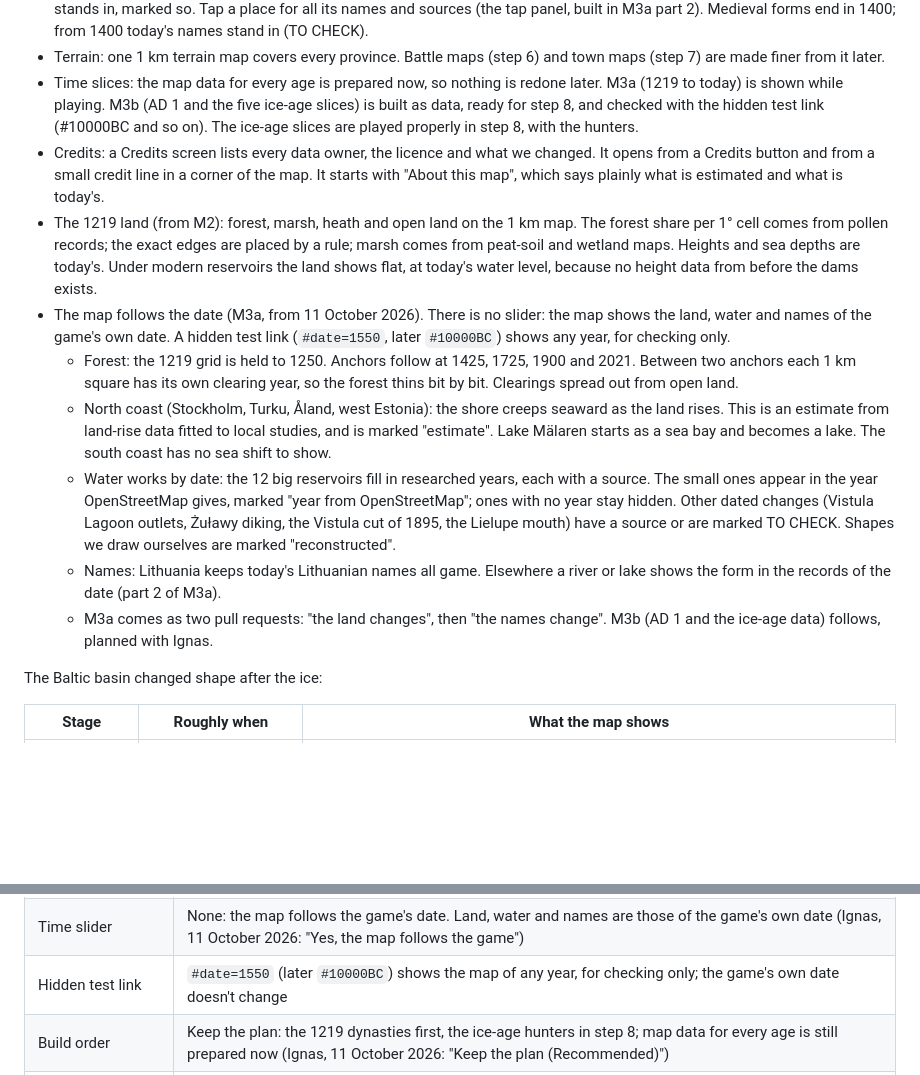
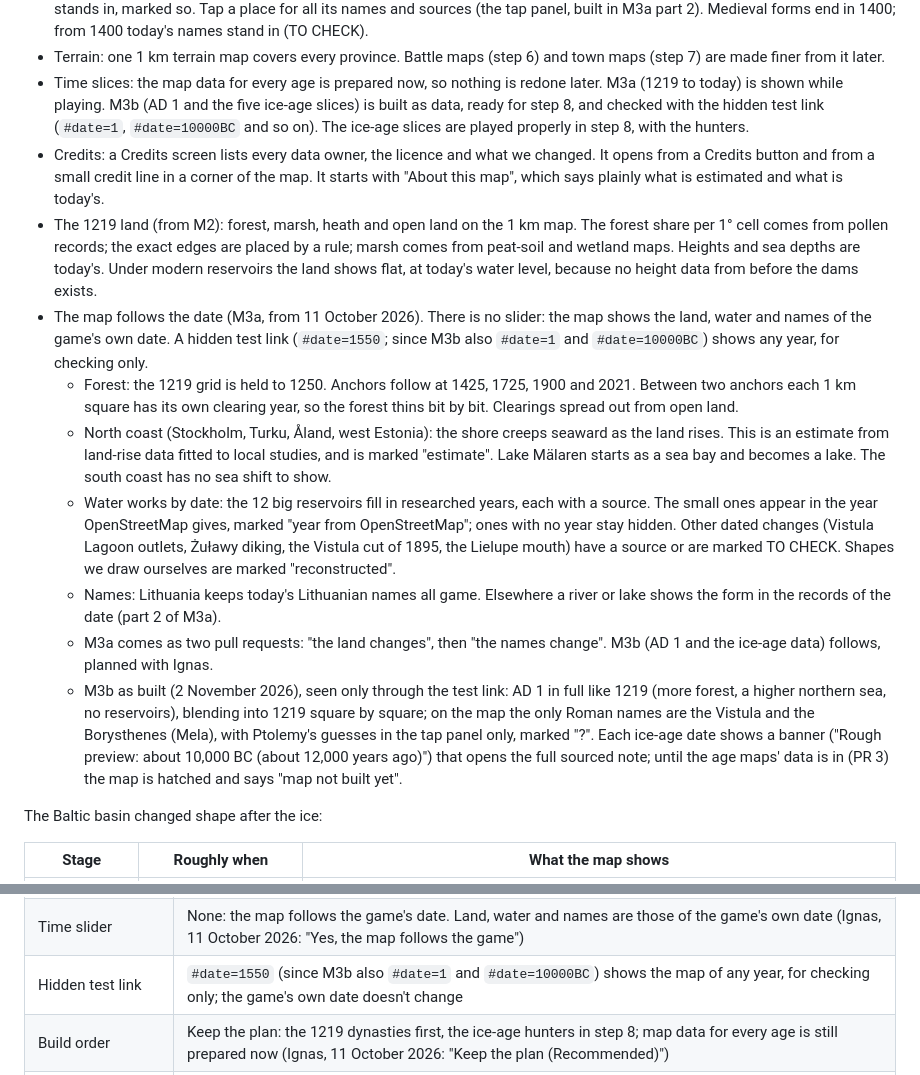
Before and after one commit to syncronizator1995-droid/grind-strat, a Markdown page: docs/DESIGN.md, 2 parts joined by grey strips. Drawn GitHub-style; blank space fills up the shorter version.

```diff
--- a/docs/DESIGN.md
+++ b/docs/DESIGN.md
@@ -357,7 +357,7 @@ polished, error-free Lithuanian playthrough that holds together however the play
   are made finer from it later.
 - Time slices: the map data for every age is prepared now, so nothing is redone later. M3a (1219
   to today) is shown while playing. M3b (AD 1 and the five ice-age slices) is built as data, ready
-  for step 8, and checked with the hidden test link (#10000BC and so on). The ice-age slices are
+  for step 8, and checked with the hidden test link (`#date=1`, `#date=10000BC` and so on). The ice-age slices are
   played properly in step 8, with the hunters.
 - Credits: a Credits screen lists every data owner, the licence and what we changed. It opens
   from a Credits button and from a small credit line in a corner of the map. It starts with
@@ -367,8 +367,8 @@ polished, error-free Lithuanian playthrough that holds together however the play
   peat-soil and wetland maps. Heights and sea depths are today's. Under modern reservoirs the land
   shows flat, at today's water level, because no height data from before the dams exists.
 - The map follows the date (M3a, from 11 October 2026). There is no slider: the map shows the
-  land, water and names of the game's own date. A hidden test link (`#date=1550`, later
-  `#10000BC`) shows any year, for checking only.
+  land, water and names of the game's own date. A hidden test link (`#date=1550`; since M3b
+  also `#date=1` and `#date=10000BC`) shows any year, for checking only.
   - Forest: the 1219 grid is held to 1250. Anchors follow at 1425, 1725, 1900 and 2021. Between
     two anchors each 1 km square has its own clearing year, so the forest thins bit by bit.
     Clearings spread out from open land.
@@ -385,6 +385,12 @@ polished, error-free Lithuanian playthrough that holds together however the play
     the form in the records of the date (part 2 of M3a).
   - M3a comes as two pull requests: "the land changes", then "the names change". M3b (AD 1 and
     the ice-age data) follows, planned with Ignas.
+  - M3b as built (2 November 2026), seen only through the test link: AD 1 in full like 1219
+    (more forest, a higher northern sea, no reservoirs), blending into 1219 square by square;
+    on the map the only Roman names are the Vistula and the Borysthenes (Mela), with Ptolemy's
+    guesses in the tap panel only, marked "?". Each ice-age date shows a banner ("Rough preview:
+    about 10,000 BC (about 12,000 years ago)") that opens the full sourced note; until the age
+    maps' data is in (PR 3) the map is hatched and says "map not built yet".
 
 The Baltic basin changed shape after the ice:
 
@@ -544,7 +550,7 @@ Step 2 split down are his step 2 answers, later the same day.
 | Letters on the map | Latin letters everywhere: today's local names, with Cyrillic ones romanised by the BGN/PCGN systems (Russian, Belarusian, Ukrainian), soft and hard signs left out. Original spellings stay in the data for the info panel (Ignas, 11 October 2026) |
 | Lake names on the map | Just the name, without the word for "lake": Ilmen, Narach, Plateliai. Where the plain form can't be found reliably, the full name stays, spelled out (Ignas, 11 October 2026) |
 | Time slider | None: the map follows the game's date. Land, water and names are those of the game's own date (Ignas, 11 October 2026: "Yes, the map follows the game") |
-| Hidden test link | `#date=1550` (later `#10000BC`) shows the map of any year, for checking only; the game's own date doesn't change |
+| Hidden test link | `#date=1550` (since M3b also `#date=1` and `#date=10000BC`) shows the map of any year, for checking only; the game's own date doesn't change |
 | Build order | Keep the plan: the 1219 dynasties first, the ice-age hunters in step 8; map data for every age is still prepared now (Ignas, 11 October 2026: "Keep the plan (Recommended)") |
 | M3 parts | Two parts. M3a: 1219 to today, seen while playing, in two pull requests ("the land changes", then "the names change"). M3b: AD 1 and the ice-age data, ready for step 8, planned with Ignas after M3a (Ignas, 12 October 2026: "Two parts (Recommended)") |
 | Forest over time | Changes gradually: the 1219 grid is held to 1250, then anchors at 1425, 1725, 1900 and 2021, and each 1 km square gets its own clearing year between anchors (Ignas, 12 October 2026: "Gradually (Recommended)") |
```
Also changed, not shown: docs/ARCHITECTURE.md (+6 -2 lines), docs/HANDOFF.md (+2 -2 lines).
